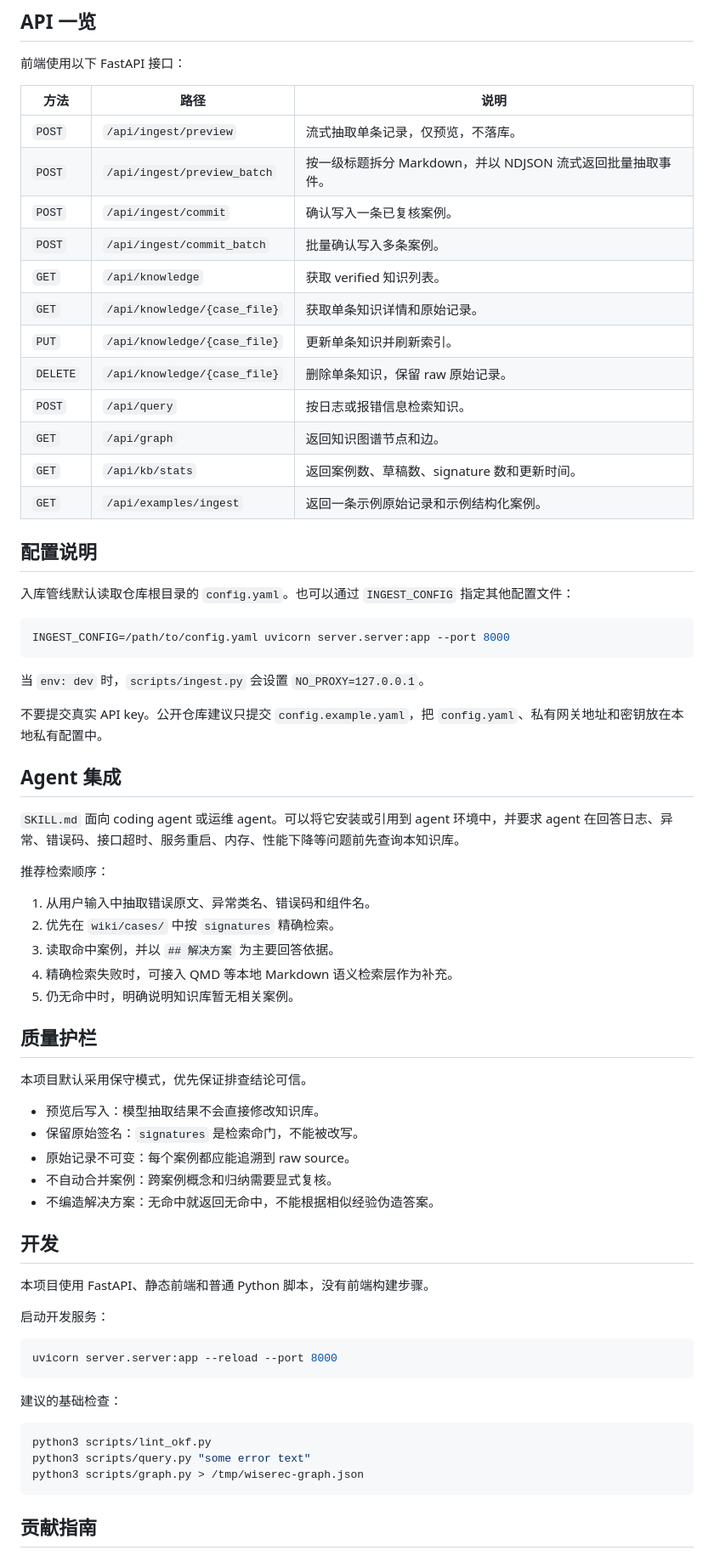
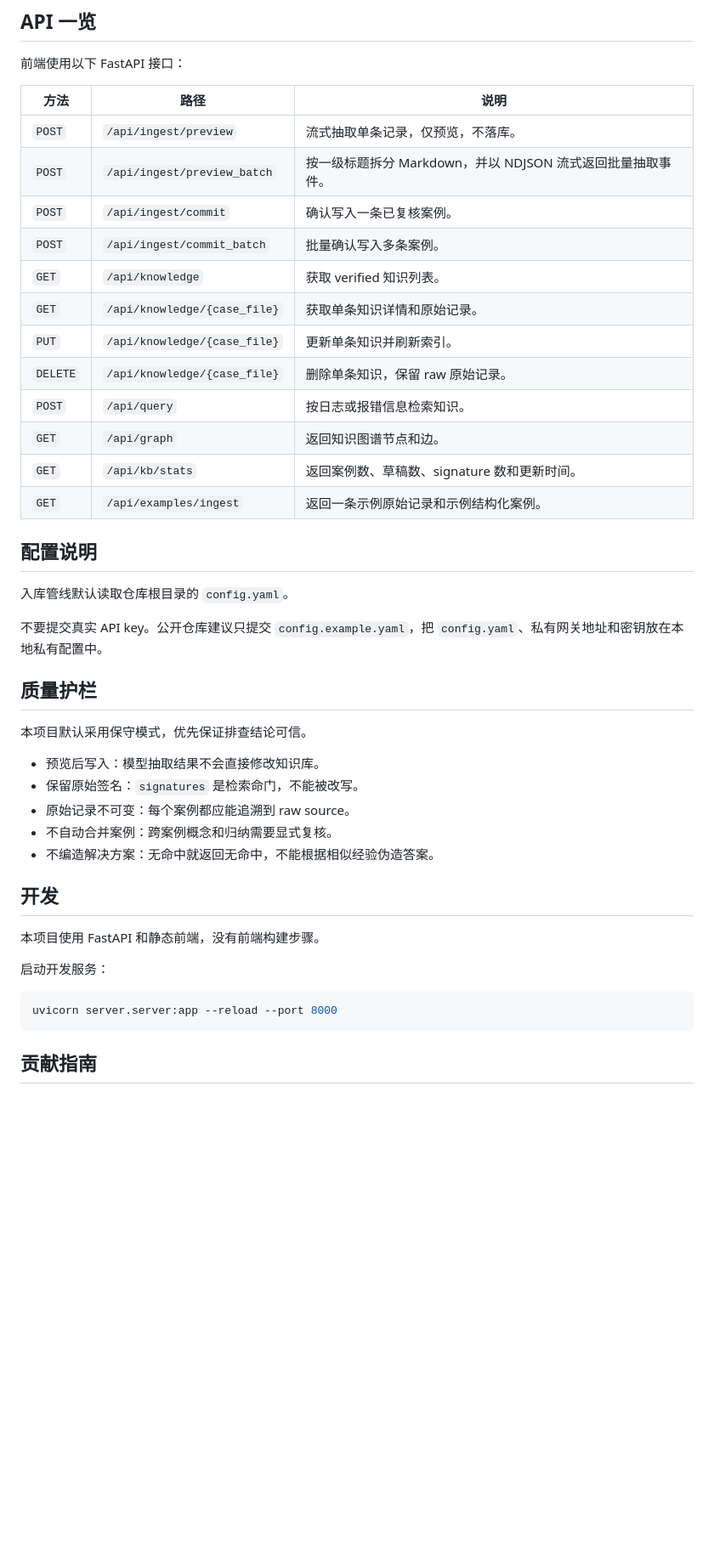
Before and after one commit to mossexplore/llm-wiki, a Markdown page: README.md, the part around one of its changes. Shown at 85% size. Drawn GitHub-style; blank space fills up the shorter version.

Commit message:
Simplify README for web workflow

````diff
--- a/README.md
+++ b/README.md
@@ -215,44 +168,28 @@ sources:
 
 前端使用以下 FastAPI 接口：
 
-| 方法 | 路径 | 说明 |
-| --- | --- | --- |
-| `POST` | `/api/ingest/preview` | 流式抽取单条记录，仅预览，不落库。 |
-| `POST` | `/api/ingest/preview_batch` | 按一级标题拆分 Markdown，并以 NDJSON 流式返回批量抽取事件。 |
-| `POST` | `/api/ingest/commit` | 确认写入一条已复核案例。 |
-| `POST` | `/api/ingest/commit_batch` | 批量确认写入多条案例。 |
-| `GET` | `/api/knowledge` | 获取 verified 知识列表。 |
-| `GET` | `/api/knowledge/{case_file}` | 获取单条知识详情和原始记录。 |
-| `PUT` | `/api/knowledge/{case_file}` | 更新单条知识并刷新索引。 |
-| `DELETE` | `/api/knowledge/{case_file}` | 删除单条知识，保留 raw 原始记录。 |
-| `POST` | `/api/query` | 按日志或报错信息检索知识。 |
-| `GET` | `/api/graph` | 返回知识图谱节点和边。 |
-| `GET` | `/api/kb/stats` | 返回案例数、草稿数、signature 数和更新时间。 |
-| `GET` | `/api/examples/ingest` | 返回一条示例原始记录和示例结构化案例。 |
+
+| 方法       | 路径                           | 说明                                     |
+| -------- | ---------------------------- | -------------------------------------- |
+| `POST`   | `/api/ingest/preview`        | 流式抽取单条记录，仅预览，不落库。                      |
+| `POST`   | `/api/ingest/preview_batch`  | 按一级标题拆分 Markdown，并以 NDJSON 流式返回批量抽取事件。 |
+| `POST`   | `/api/ingest/commit`         | 确认写入一条已复核案例。                           |
+| `POST`   | `/api/ingest/commit_batch`   | 批量确认写入多条案例。                            |
+| `GET`    | `/api/knowledge`             | 获取 verified 知识列表。                      |
+| `GET`    | `/api/knowledge/{case_file}` | 获取单条知识详情和原始记录。                         |
+| `PUT`    | `/api/knowledge/{case_file}` | 更新单条知识并刷新索引。                           |
+| `DELETE` | `/api/knowledge/{case_file}` | 删除单条知识，保留 raw 原始记录。                    |
+| `POST`   | `/api/query`                 | 按日志或报错信息检索知识。                          |
+| `GET`    | `/api/graph`                 | 返回知识图谱节点和边。                            |
+| `GET`    | `/api/kb/stats`              | 返回案例数、草稿数、signature 数和更新时间。            |
+| `GET`    | `/api/examples/ingest`       | 返回一条示例原始记录和示例结构化案例。                    |
+
 
 ## 配置说明
 
-入库管线默认读取仓库根目录的 `config.yaml`。也可以通过 `INGEST_CONFIG` 指定其他配置文件：
-
-```bash
-INGEST_CONFIG=/path/to/config.yaml uvicorn server.server:app --port 8000
-```
-
-当 `env: dev` 时，`scripts/ingest.py` 会设置 `NO_PROXY=127.0.0.1`。
+入库管线默认读取仓库根目录的 `config.yaml`。
 
 不要提交真实 API key。公开仓库建议只提交 `config.example.yaml`，把 `config.yaml`、私有网关地址和密钥放在本地私有配置中。
-
-## Agent 集成
-
-`SKILL.md` 面向 coding agent 或运维 agent。可以将它安装或引用到 agent 环境中，并要求 agent 在回答日志、异常、错误码、接口超时、服务重启、内存、性能下降等问题前先查询本知识库。
-
-推荐检索顺序：
-
-1. 从用户输入中抽取错误原文、异常类名、错误码和组件名。
-2. 优先在 `wiki/cases/` 中按 `signatures` 精确检索。
-3. 读取命中案例，并以 `## 解决方案` 为主要回答依据。
-4. 精确检索失败时，可接入 QMD 等本地 Markdown 语义检索层作为补充。
-5. 仍无命中时，明确说明知识库暂无相关案例。
 
 ## 质量护栏
 
@@ -266,20 +203,12 @@ INGEST_CONFIG=/path/to/config.yaml uvicorn server.server:app --port 8000
 
 ## 开发
 
-本项目使用 FastAPI、静态前端和普通 Python 脚本，没有前端构建步骤。
+本项目使用 FastAPI 和静态前端，没有前端构建步骤。
 
 启动开发服务：
 
 ```bash
 uvicorn server.server:app --reload --port 8000
-```
-
-建议的基础检查：
-
-```bash
-python3 scripts/lint_okf.py
-python3 scripts/query.py "some error text"
-python3 scripts/graph.py > /tmp/wiserec-graph.json
 ```
 
 ## 贡献指南
````
Also changed, not shown: other parts of README.md (+15 -62 lines), SKILL.md (deleted, +0 -54 lines), design-qa.md (deleted, +0 -14 lines).
